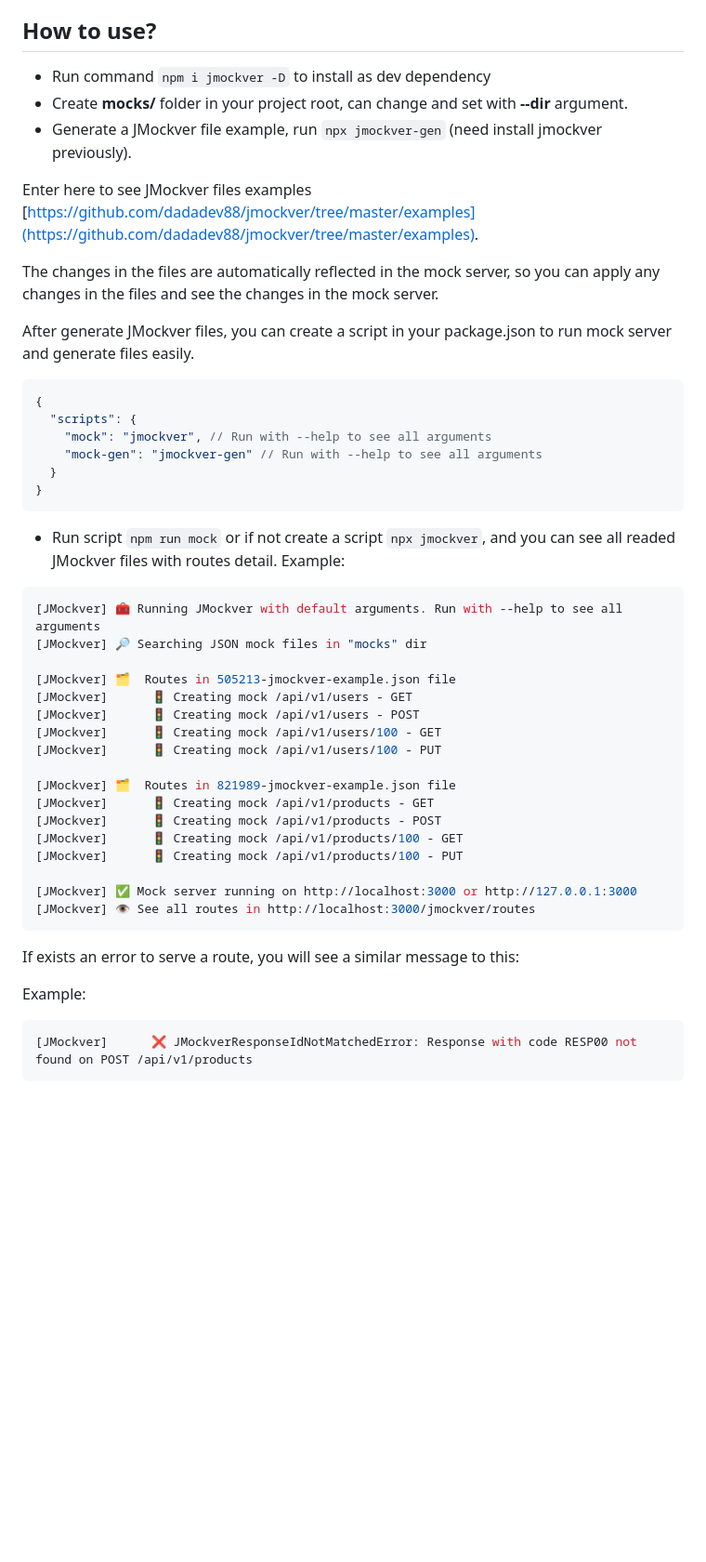
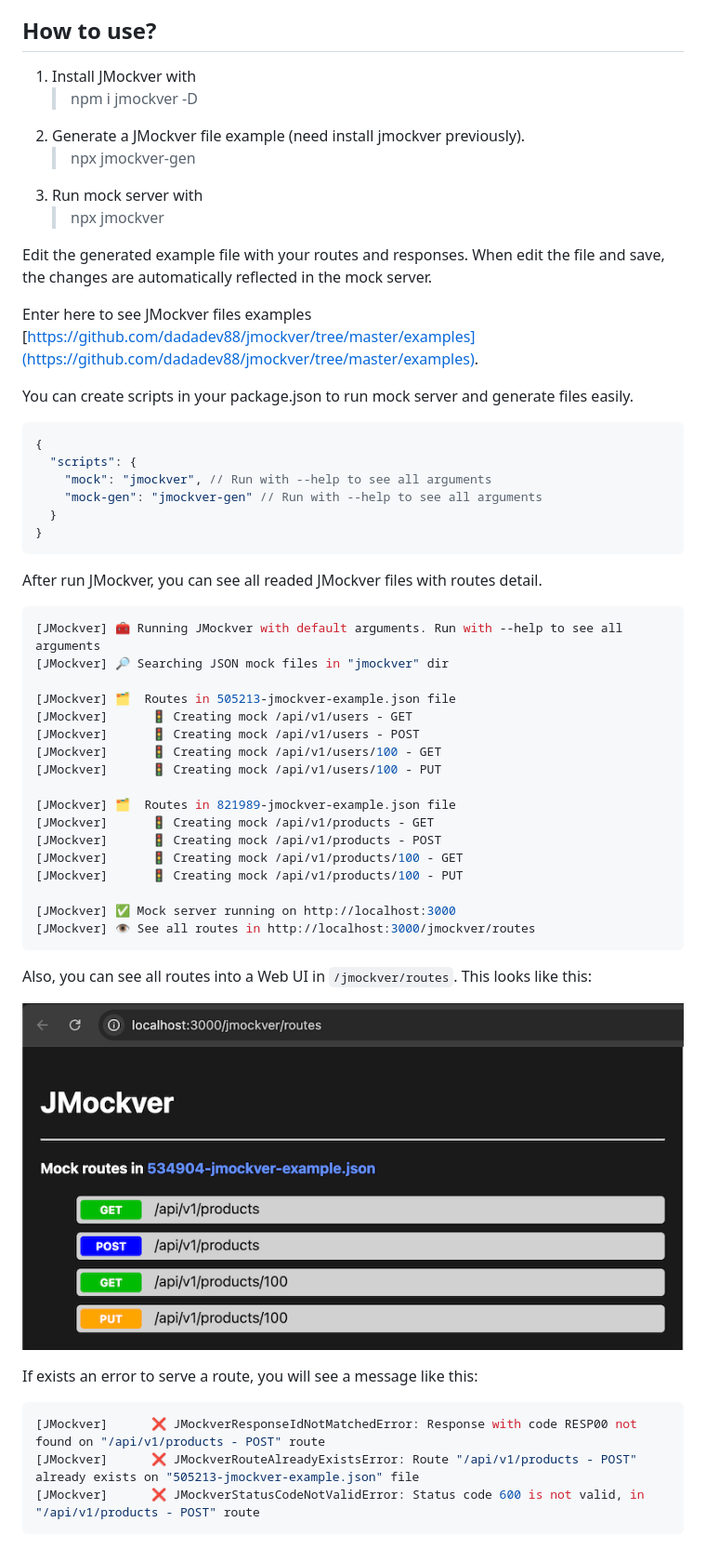
Before and after one commit to dadadev88/jmockver, a Markdown page: README.md, the part around the change. Shown: that part at 93% size. GitHub-like rendering; pictures changed too: docs/jmockver-routes-web-ui.png (added); blank space fills up the shorter version.

Commit message:
docs: update main README

````diff
--- a/README.md
+++ b/README.md
@@ -6,15 +6,18 @@ JMockver is a command-line tool that helps developers work independently by simu
 You have total control to set any response body, sleep time to simulate response time, change response headers, HTTP status code and more.
 
 ## How to use?
-* Run command `npm i jmockver -D` to install as dev dependency
-* Create **mocks/** folder in your project root, can change and set with **--dir** argument.
-* Generate a JMockver file example, run `npx jmockver-gen` (need install jmockver previously).
+1. Install JMockver with
+    > npm i jmockver -D
+2. Generate a JMockver file example (need install jmockver previously).
+    > npx jmockver-gen
+3. Run mock server with
+    > npx jmockver
+
+Edit the generated example file with your routes and responses. When edit the file and save, the changes are automatically reflected in the mock server.
 
 Enter here to see JMockver files examples [https://github.com/dadadev88/jmockver/tree/master/examples](https://github.com/dadadev88/jmockver/tree/master/examples).
 
-The changes in the files are automatically reflected in the mock server, so you can apply any changes in the files and see the changes in the mock server.
-
-After generate JMockver files, you can create a script in your package.json to run mock server and generate files easily.
+You can create scripts in your package.json to run mock server and generate files easily.
 
 ```jsonc
 {
@@ -25,12 +28,10 @@ After generate JMockver files, you can create a script in your package.json to r
 }
 ```
 
-* Run script ```npm run mock``` or if not create a script ```npx jmockver```, and you can see all readed JMockver files with routes detail.
-  Example:
-
+After run JMockver, you can see all readed JMockver files with routes detail.
 ```bash
 [JMockver] 🧰 Running JMockver with default arguments. Run with --help to see all arguments
-[JMockver] 🔎 Searching JSON mock files in "mocks" dir
+[JMockver] 🔎 Searching JSON mock files in "jmockver" dir
 
 [JMockver] 🗂️  Routes in 505213-jmockver-example.json file
 [JMockver]      🚦 Creating mock /api/v1/users - GET
@@ -44,14 +45,18 @@ After generate JMockver files, you can create a script in your package.json to r
 [JMockver]      🚦 Creating mock /api/v1/products/100 - GET
 [JMockver]      🚦 Creating mock /api/v1/products/100 - PUT
 
-[JMockver] ✅ Mock server running on http://localhost:3000 or http://127.0.0.1:3000
+[JMockver] ✅ Mock server running on http://localhost:3000
 [JMockver] 👁️ See all routes in http://localhost:3000/jmockver/routes
 ```
 
-If exists an error to serve a route, you will see a similar message to this:
+Also, you can see all routes into a Web UI in `/jmockver/routes`. This looks like this:
 
-Example:
+![JMockver Routes](https://raw.githubusercontent.com/dadadev88/jmockver/master/docs/jmockver-routes-web-ui.png)
+
+If exists an error to serve a route, you will see a message like this:
 
 ```bash
-[JMockver]      ❌ JMockverResponseIdNotMatchedError: Response with code RESP00 not found on POST /api/v1/products
+[JMockver]      ❌ JMockverResponseIdNotMatchedError: Response with code RESP00 not found on "/api/v1/products - POST" route
+[JMockver]      ❌ JMockverRouteAlreadyExistsError: Route "/api/v1/products - POST" already exists on "505213-jmockver-example.json" file
+[JMockver]      ❌ JMockverStatusCodeNotValidError: Status code 600 is not valid, in "/api/v1/products - POST" route
 ```
````
Also changed, not shown: 1 other file.
